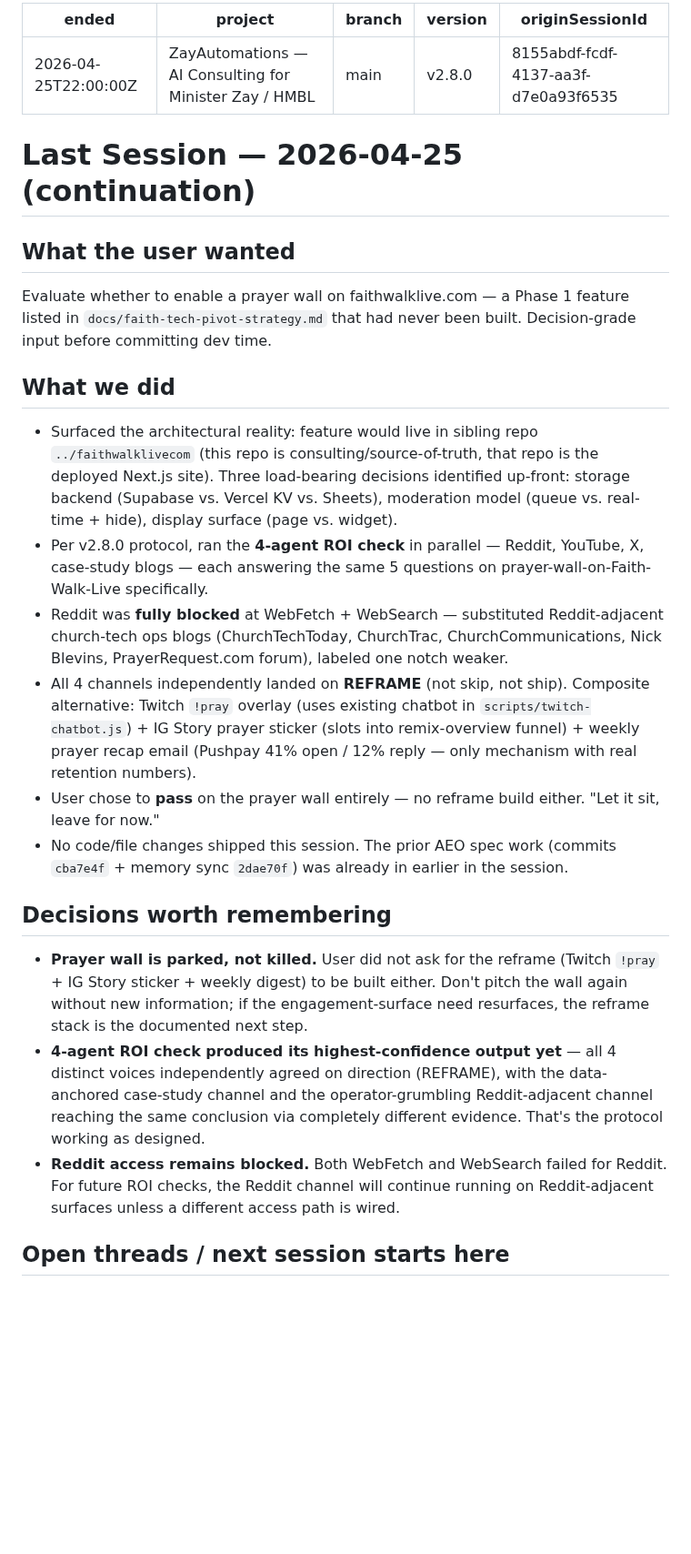
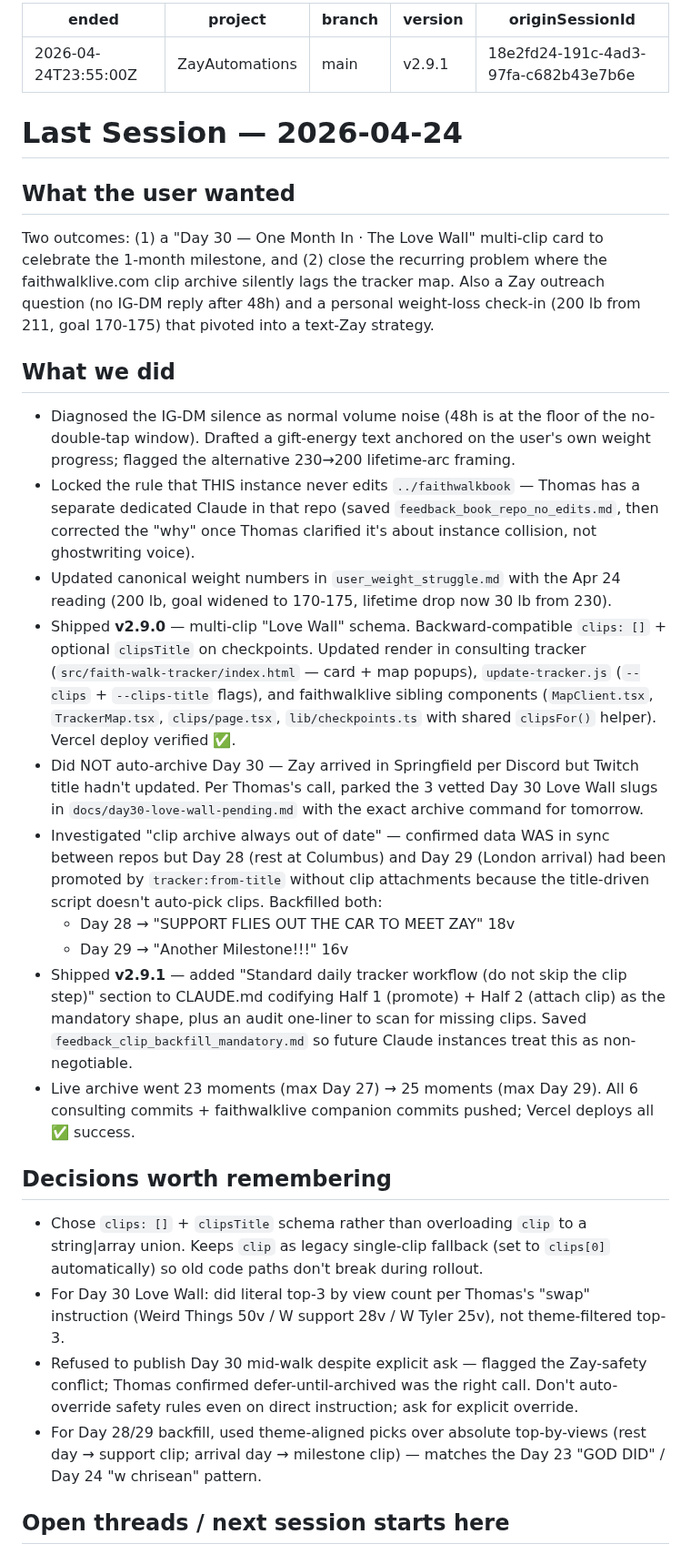
Before and after one commit to 12TribesofIsrael/AIconsultantforHmblzayy, a Markdown page: .claude/memory/LAST_SESSION.md, the part around one of its changes. Shown at 91% size. Drawn GitHub-style; blank space fills up the shorter version.

Commit message:
Memory: session-end auto-sync 2026-04-24

```diff
--- a/.claude/memory/LAST_SESSION.md
+++ b/.claude/memory/LAST_SESSION.md
@@ -1,26 +1,31 @@
 ---
-ended: 2026-04-25T22:00:00Z
-project: ZayAutomations — AI Consulting for Minister Zay / HMBL
+ended: 2026-04-24T23:55:00Z
+project: ZayAutomations
 branch: main
-version: v2.8.0
-originSessionId: 8155abdf-fcdf-4137-aa3f-d7e0a93f6535
+version: v2.9.1
+originSessionId: 18e2fd24-191c-4ad3-97fa-c682b43e7b6e
 ---
-# Last Session — 2026-04-25 (continuation)
+# Last Session — 2026-04-24
 
 ## What the user wanted
-Evaluate whether to enable a prayer wall on faithwalklive.com — a Phase 1 feature listed in `docs/faith-tech-pivot-strategy.md` that had never been built. Decision-grade input before committing dev time.
+Two outcomes: (1) a "Day 30 — One Month In · The Love Wall" multi-clip card to celebrate the 1-month milestone, and (2) close the recurring problem where the faithwalklive.com clip archive silently lags the tracker map. Also a Zay outreach question (no IG-DM reply after 48h) and a personal weight-loss check-in (200 lb from 211, goal 170-175) that pivoted into a text-Zay strategy.
 
 ## What we did
-- Surfaced the architectural reality: feature would live in sibling repo `../faithwalklivecom` (this repo is consulting/source-of-truth, that repo is the deployed Next.js site). Three load-bearing decisions identified up-front: storage backend (Supabase vs. Vercel KV vs. Sheets), moderation model (queue vs. real-time + hide), display surface (page vs. widget).
-- Per v2.8.0 protocol, ran the **4-agent ROI check** in parallel — Reddit, YouTube, X, case-study blogs — each answering the same 5 questions on prayer-wall-on-Faith-Walk-Live specifically.
-- Reddit was **fully blocked** at WebFetch + WebSearch — substituted Reddit-adjacent church-tech ops blogs (ChurchTechToday, ChurchTrac, ChurchCommunications, Nick Blevins, PrayerRequest.com forum), labeled one notch weaker.
-- All 4 channels independently landed on **REFRAME** (not skip, not ship). Composite alternative: Twitch `!pray` overlay (uses existing chatbot in `scripts/twitch-chatbot.js`) + IG Story prayer sticker (slots into remix-overview funnel) + weekly prayer recap email (Pushpay 41% open / 12% reply — only mechanism with real retention numbers).
-- User chose to **pass** on the prayer wall entirely — no reframe build either. "Let it sit, leave for now."
-- No code/file changes shipped this session. The prior AEO spec work (commits `cba7e4f` + memory sync `2dae70f`) was already in earlier in the session.
+- Diagnosed the IG-DM silence as normal volume noise (48h is at the floor of the no-double-tap window). Drafted a gift-energy text anchored on the user's own weight progress; flagged the alternative 230→200 lifetime-arc framing.
+- Locked the rule that THIS instance never edits `../faithwalkbook` — Thomas has a separate dedicated Claude in that repo (saved `feedback_book_repo_no_edits.md`, then corrected the "why" once Thomas clarified it's about instance collision, not ghostwriting voice).
+- Updated canonical weight numbers in `user_weight_struggle.md` with the Apr 24 reading (200 lb, goal widened to 170-175, lifetime drop now 30 lb from 230).
+- Shipped **v2.9.0** — multi-clip "Love Wall" schema. Backward-compatible `clips: []` + optional `clipsTitle` on checkpoints. Updated render in consulting tracker (`src/faith-walk-tracker/index.html` — card + map popups), `update-tracker.js` (`--clips` + `--clips-title` flags), and faithwalklive sibling components (`MapClient.tsx`, `TrackerMap.tsx`, `clips/page.tsx`, `lib/checkpoints.ts` with shared `clipsFor()` helper). Vercel deploy verified ✅.
+- Did NOT auto-archive Day 30 — Zay arrived in Springfield per Discord but Twitch title hadn't updated. Per Thomas's call, parked the 3 vetted Day 30 Love Wall slugs in `docs/day30-love-wall-pending.md` with the exact archive command for tomorrow.
+- Investigated "clip archive always out of date" — confirmed data WAS in sync between repos but Day 28 (rest at Columbus) and Day 29 (London arrival) had been promoted by `tracker:from-title` without clip attachments because the title-driven script doesn't auto-pick clips. Backfilled both:
+  - Day 28 → "SUPPORT FLIES OUT THE CAR TO MEET ZAY" 18v
+  - Day 29 → "Another Milestone!!!" 16v
+- Shipped **v2.9.1** — added "Standard daily tracker workflow (do not skip the clip step)" section to CLAUDE.md codifying Half 1 (promote) + Half 2 (attach clip) as the mandatory shape, plus an audit one-liner to scan for missing clips. Saved `feedback_clip_backfill_mandatory.md` so future Claude instances treat this as non-negotiable.
+- Live archive went 23 moments (max Day 27) → 25 moments (max Day 29). All 6 consulting commits + faithwalklive companion commits pushed; Vercel deploys all ✅ success.
 
 ## Decisions worth remembering
-- **Prayer wall is parked, not killed.** User did not ask for the reframe (Twitch `!pray` + IG Story sticker + weekly digest) to be built either. Don't pitch the wall again without new information; if the engagement-surface need resurfaces, the reframe stack is the documented next step.
-- **4-agent ROI check produced its highest-confidence output yet** — all 4 distinct voices independently agreed on direction (REFRAME), with the data-anchored case-study channel and the operator-grumbling Reddit-adjacent channel reaching the same conclusion via completely different evidence. That's the protocol working as designed.
-- **Reddit access remains blocked.** Both WebFetch and WebSearch failed for Reddit. For future ROI checks, the Reddit channel will continue running on Reddit-adjacent surfaces unless a different access path is wired.
+- Chose `clips: []` + `clipsTitle` schema rather than overloading `clip` to a string|array union. Keeps `clip` as legacy single-clip fallback (set to `clips[0]` automatically) so old code paths don't break during rollout.
+- For Day 30 Love Wall: did literal top-3 by view count per Thomas's "swap" instruction (Weird Things 50v / W support 28v / W Tyler 25v), not theme-filtered top-3.
+- Refused to publish Day 30 mid-walk despite explicit ask — flagged the Zay-safety conflict; Thomas confirmed defer-until-archived was the right call. Don't auto-override safety rules even on direct instruction; ask for explicit override.
+- For Day 28/29 backfill, used theme-aligned picks over absolute top-by-views (rest day → support clip; arrival day → milestone clip) — matches the Day 23 "GOD DID" / Day 24 "w chrisean" pattern.
 
 ## Open threads / next session starts here
```
Also changed, not shown: other parts of .claude/memory/LAST_SESSION.md (+4 -5 lines).
